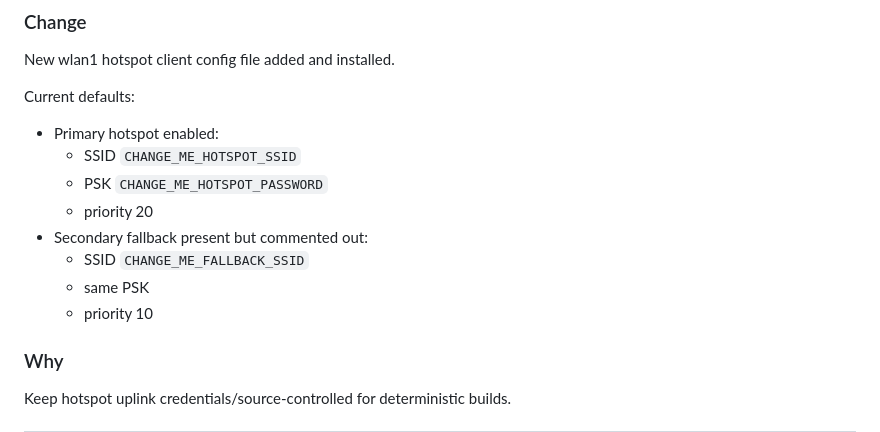
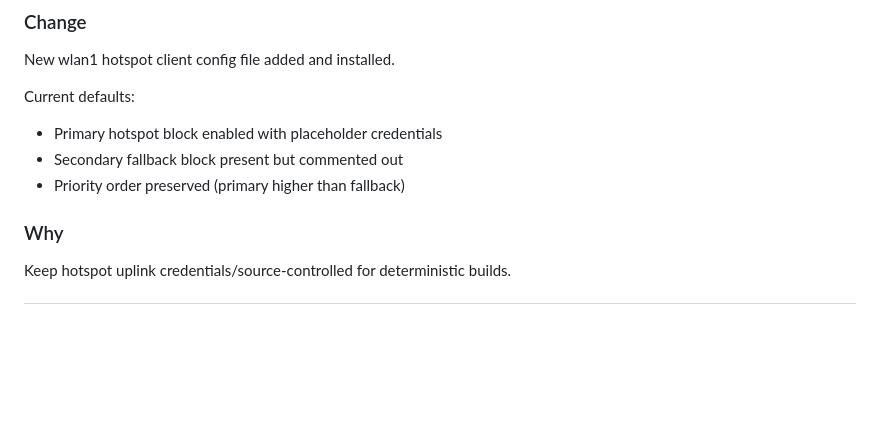
Before and after one commit to stevenmogg/Aircraft_Data_System, a Markdown page: doco/stratux_local_customizations.md, the part around the change. GitHub-like rendering; blank space fills up the shorter version.

Commit message:
Sanitize hotspot templates and documentation.
Replace hardcoded SSIDs/passwords with placeholders and update docs to avoid publishing live credentials.

Co-authored-by: Cursor <cursoragent@cursor.com>

```diff
--- a/doco/stratux_local_customizations.md
+++ b/doco/stratux_local_customizations.md
@@ -159,14 +159,9 @@ New wlan1 hotspot client config file added and installed.
 
 Current defaults:
 
-- Primary hotspot enabled:
-  - SSID `CHANGE_ME_HOTSPOT_SSID`
-  - PSK `CHANGE_ME_HOTSPOT_PASSWORD`
-  - priority 20
-- Secondary fallback present but commented out:
-  - SSID `CHANGE_ME_FALLBACK_SSID`
-  - same PSK
-  - priority 10
+- Primary hotspot block enabled with placeholder credentials
+- Secondary fallback block present but commented out
+- Priority order preserved (primary higher than fallback)
 
 ### Why
 
```
Also changed, not shown: doco/stratux_build_and_imaging.md (+3 -3 lines).
